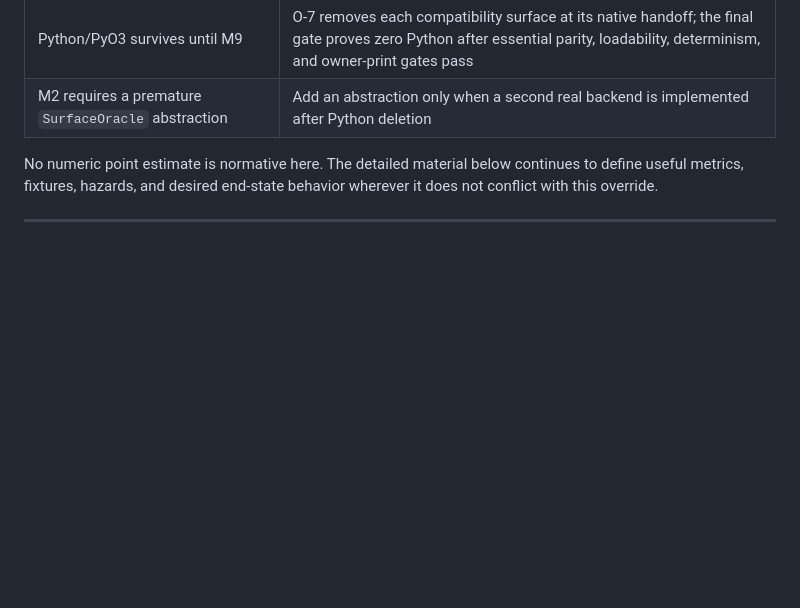
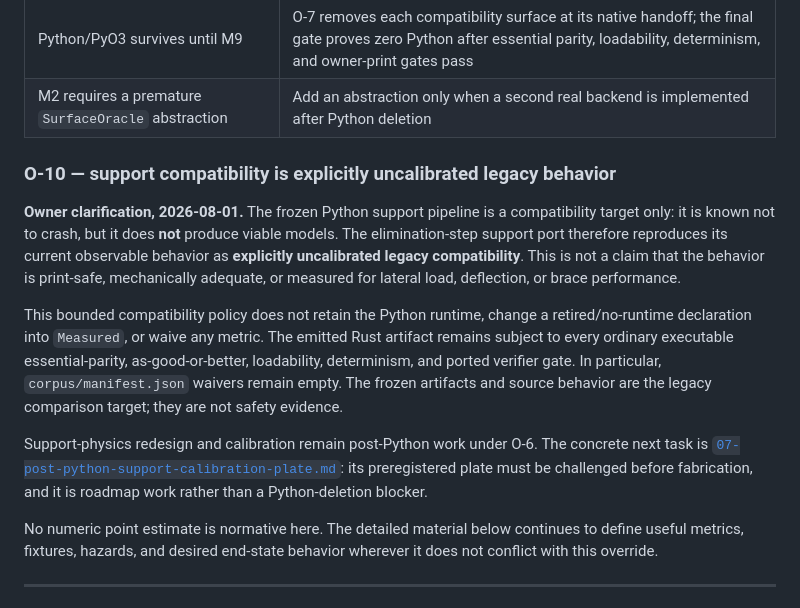
Before and after one commit to hughescr/plinth-3d, a Markdown page: docs/rust-migration/04-migration-plan.md, the part around the change. GitHub-like rendering; blank space fills up the shorter version.

Commit message:
docs: record uncalibrated support parity policy

```diff
--- a/docs/rust-migration/04-migration-plan.md
+++ b/docs/rust-migration/04-migration-plan.md
@@ -57,6 +57,28 @@ The following former requirements are explicitly superseded:
 | M5–M8 redesigns and enhancements block deletion | Only behavior essential to reproduce the current pipeline and pass acceptance blocks deletion; the listed redesigns and enhancements move to step 7 |
 | Python/PyO3 survives until M9 | O-7 removes each compatibility surface at its native handoff; the final gate proves zero Python after essential parity, loadability, determinism, and owner-print gates pass |
 | M2 requires a premature `SurfaceOracle` abstraction | Add an abstraction only when a second real backend is implemented after Python deletion |
+
+### O-10 — support compatibility is explicitly uncalibrated legacy behavior
+
+**Owner clarification, 2026-08-01.** The frozen Python support pipeline is a
+compatibility target only: it is known not to crash, but it does **not** produce
+viable models. The elimination-step support port therefore reproduces its current
+observable behavior as **explicitly uncalibrated legacy compatibility**. This is
+not a claim that the behavior is print-safe, mechanically adequate, or measured
+for lateral load, deflection, or brace performance.
+
+This bounded compatibility policy does not retain the Python runtime, change a
+retired/no-runtime declaration into `Measured`, or waive any metric. The emitted
+Rust artifact remains subject to every ordinary executable essential-parity,
+as-good-or-better, loadability, determinism, and ported verifier gate. In
+particular, `corpus/manifest.json` waivers remain empty. The frozen artifacts and
+source behavior are the legacy comparison target; they are not safety evidence.
+
+Support-physics redesign and calibration remain post-Python work under O-6. The
+concrete next task is
+[`07-post-python-support-calibration-plate.md`](07-post-python-support-calibration-plate.md):
+its preregistered plate must be challenged before fabrication, and it is roadmap
+work rather than a Python-deletion blocker.
 
 No numeric point estimate is normative here. The detailed material below continues to
 define useful metrics, fixtures, hazards, and desired end-state behavior wherever it does
```
Also changed, not shown: docs/rust-migration/06-conventions.md (+12 -0 lines), docs/rust-migration/07-post-python-support-calibration-plate.md (added, +52 -0 lines).
